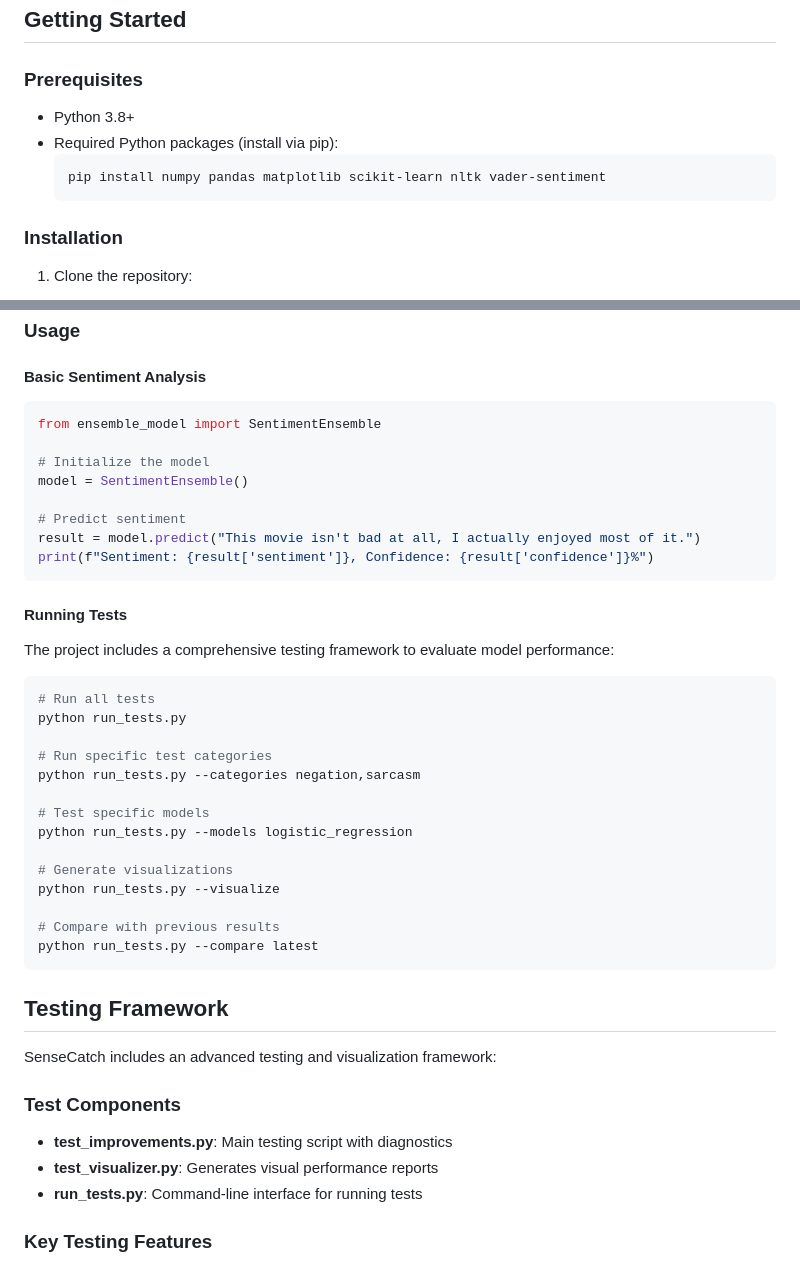
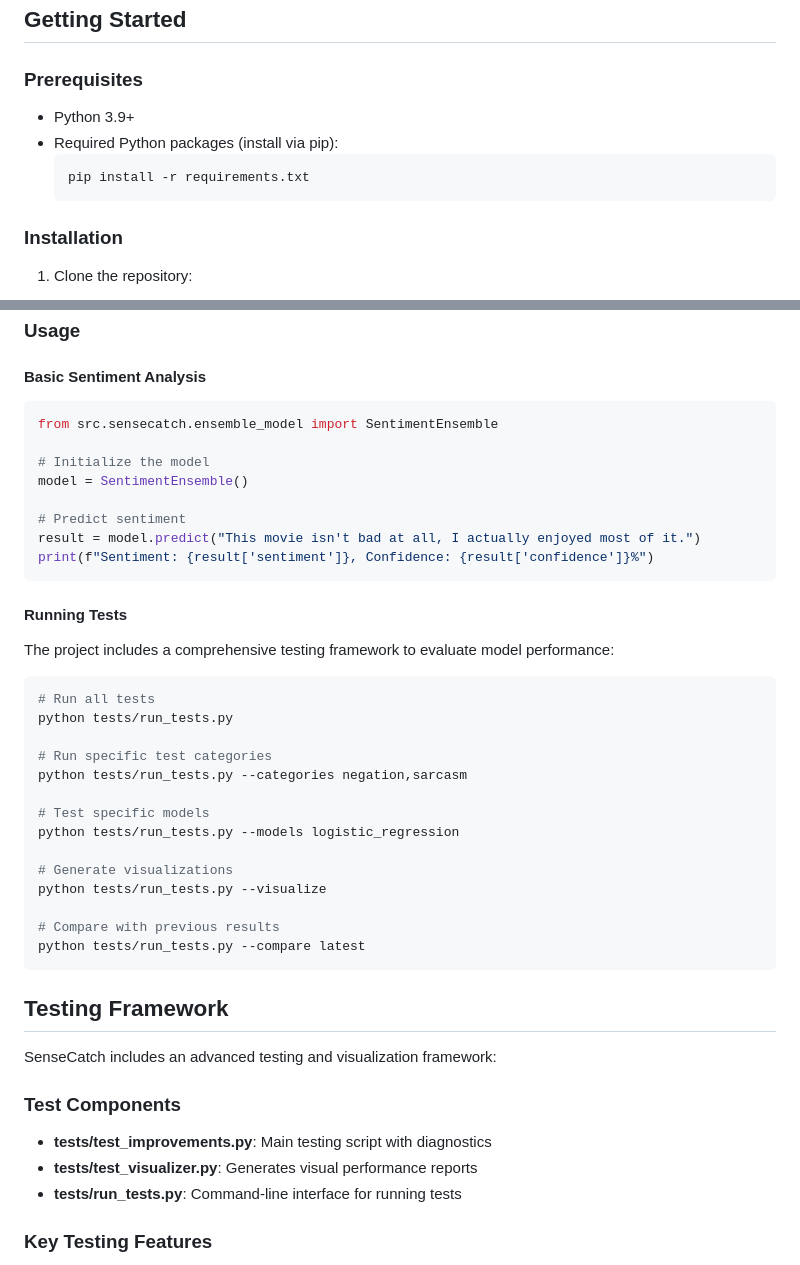
Before and after one commit to berkinksk/SenseCatch, a Markdown page: README.md, 2 parts joined by grey strips. GitHub-like rendering.

Commit message:
fix(docs): correct import paths, test commands, and prerequisites in README

````diff
--- a/README.md
+++ b/README.md
@@ -19,10 +19,10 @@ SenseCatch is a sophisticated sentiment analysis system designed to understand a
 
 ### Prerequisites
 
-- Python 3.8+
+- Python 3.9+
 - Required Python packages (install via pip):
   ```
-  pip install numpy pandas matplotlib scikit-learn nltk vader-sentiment
+  pip install -r requirements.txt
   ```
 
 ### Installation
@@ -43,7 +43,7 @@ SenseCatch is a sophisticated sentiment analysis system designed to understand a
 #### Basic Sentiment Analysis
 
 ```python
-from ensemble_model import SentimentEnsemble
+from src.sensecatch.ensemble_model import SentimentEnsemble
 
 # Initialize the model
 model = SentimentEnsemble()
@@ -59,19 +59,19 @@ The project includes a comprehensive testing framework to evaluate model perform
 
 ```bash
 # Run all tests
-python run_tests.py
+python tests/run_tests.py
 
 # Run specific test categories
-python run_tests.py --categories negation,sarcasm
+python tests/run_tests.py --categories negation,sarcasm
 
 # Test specific models
-python run_tests.py --models logistic_regression
+python tests/run_tests.py --models logistic_regression
 
 # Generate visualizations
-python run_tests.py --visualize
+python tests/run_tests.py --visualize
 
 # Compare with previous results
-python run_tests.py --compare latest
+python tests/run_tests.py --compare latest
 ```
 
 ## Testing Framework
@@ -80,9 +80,9 @@ SenseCatch includes an advanced testing and visualization framework:
 
 ### Test Components
 
-- **test_improvements.py**: Main testing script with diagnostics
-- **test_visualizer.py**: Generates visual performance reports
-- **run_tests.py**: Command-line interface for running tests
+- **tests/test_improvements.py**: Main testing script with diagnostics
+- **tests/test_visualizer.py**: Generates visual performance reports
+- **tests/run_tests.py**: Command-line interface for running tests
 
 ### Key Testing Features
 
````
